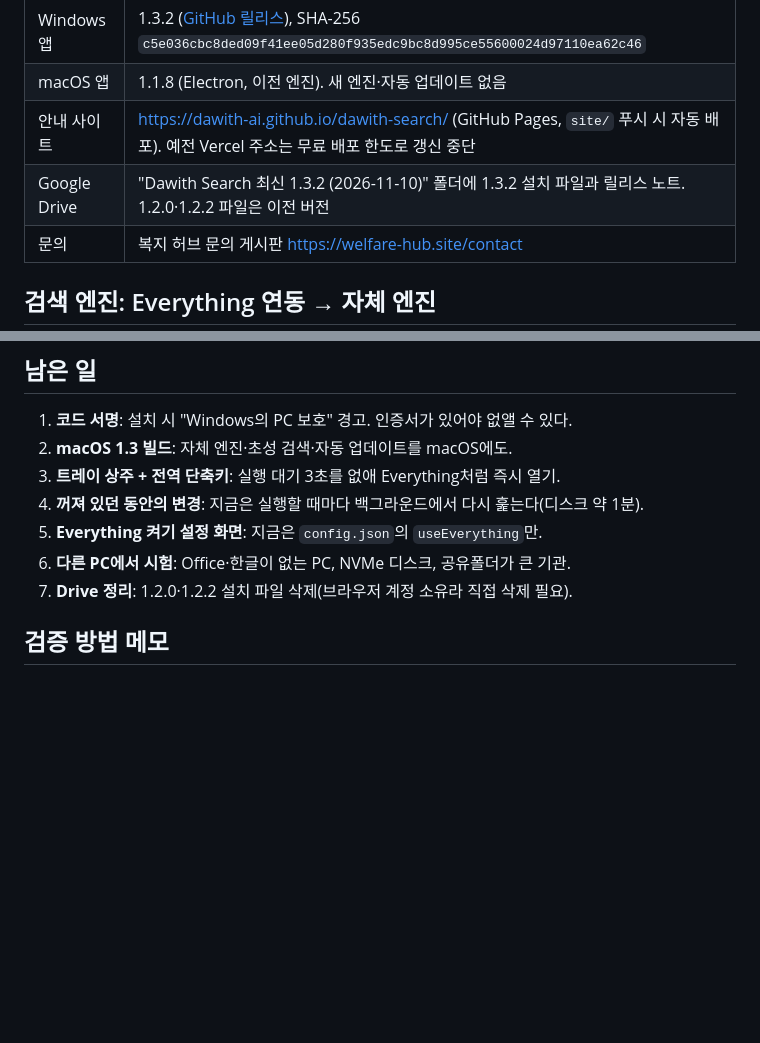
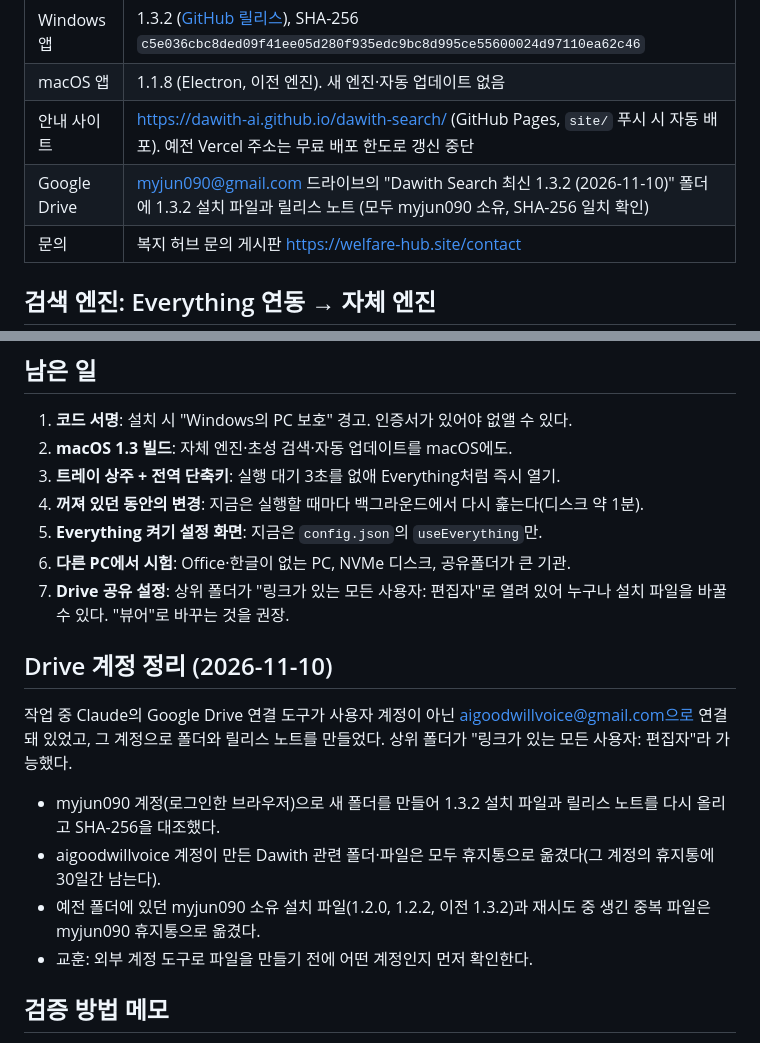
Before and after one commit to dawith-ai/dawith-search, a Markdown page: 작업일지.md, 2 parts joined by grey strips. Drawn GitHub-style; blank space fills up the shorter version.

Commit message:
docs(작업일지): Drive moved to myjun090; connector-account cleanup noted
Co-Authored-By: Claude Opus 5.5 <noreply@anthropic.com>

```diff
--- a/작업일지.md
+++ b/작업일지.md
@@ -10,7 +10,7 @@
 | Windows 앱 | 1.3.2 ([GitHub 릴리스](https://github.com/dawith-ai/dawith-search/releases/tag/v1.3.2)), SHA-256 `c5e036cbc8ded09f41ee05d280f935edc9bc8d995ce55600024d97110ea62c46` |
 | macOS 앱 | 1.1.8 (Electron, 이전 엔진). 새 엔진·자동 업데이트 없음 |
 | 안내 사이트 | https://dawith-ai.github.io/dawith-search/ (GitHub Pages, `site/` 푸시 시 자동 배포). 예전 Vercel 주소는 무료 배포 한도로 갱신 중단 |
-| Google Drive | "Dawith Search 최신 1.3.2 (2026-11-10)" 폴더에 1.3.2 설치 파일과 릴리스 노트. 1.2.0·1.2.2 파일은 이전 버전 |
+| Google Drive | myjun090@gmail.com 드라이브의 "Dawith Search 최신 1.3.2 (2026-11-10)" 폴더에 1.3.2 설치 파일과 릴리스 노트 (모두 myjun090 소유, SHA-256 일치 확인) |
 | 문의 | 복지 허브 문의 게시판 https://welfare-hub.site/contact |
 
 ## 검색 엔진: Everything 연동 → 자체 엔진
@@ -75,7 +75,16 @@
 4. **꺼져 있던 동안의 변경**: 지금은 실행할 때마다 백그라운드에서 다시 훑는다(디스크 약 1분).
 5. **Everything 켜기 설정 화면**: 지금은 `config.json`의 `useEverything`만.
 6. **다른 PC에서 시험**: Office·한글이 없는 PC, NVMe 디스크, 공유폴더가 큰 기관.
-7. **Drive 정리**: 1.2.0·1.2.2 설치 파일 삭제(브라우저 계정 소유라 직접 삭제 필요).
+7. **Drive 공유 설정**: 상위 폴더가 "링크가 있는 모든 사용자: 편집자"로 열려 있어 누구나 설치 파일을 바꿀 수 있다. "뷰어"로 바꾸는 것을 권장.
+
+## Drive 계정 정리 (2026-11-10)
+
+작업 중 Claude의 Google Drive 연결 도구가 사용자 계정이 아닌 aigoodwillvoice@gmail.com으로 연결돼 있었고, 그 계정으로 폴더와 릴리스 노트를 만들었다. 상위 폴더가 "링크가 있는 모든 사용자: 편집자"라 가능했다.
+
+- myjun090 계정(로그인한 브라우저)으로 새 폴더를 만들어 1.3.2 설치 파일과 릴리스 노트를 다시 올리고 SHA-256을 대조했다.
+- aigoodwillvoice 계정이 만든 Dawith 관련 폴더·파일은 모두 휴지통으로 옮겼다(그 계정의 휴지통에 30일간 남는다).
+- 예전 폴더에 있던 myjun090 소유 설치 파일(1.2.0, 1.2.2, 이전 1.3.2)과 재시도 중 생긴 중복 파일은 myjun090 휴지통으로 옮겼다.
+- 교훈: 외부 계정 도구로 파일을 만들기 전에 어떤 계정인지 먼저 확인한다.
 
 ## 검증 방법 메모
 
```
